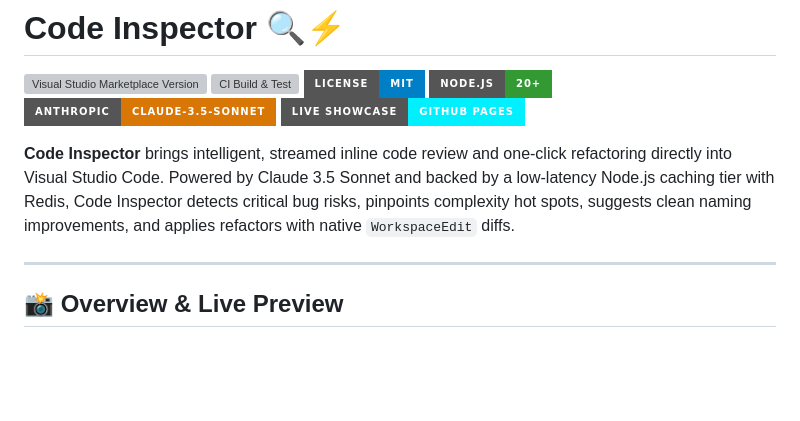
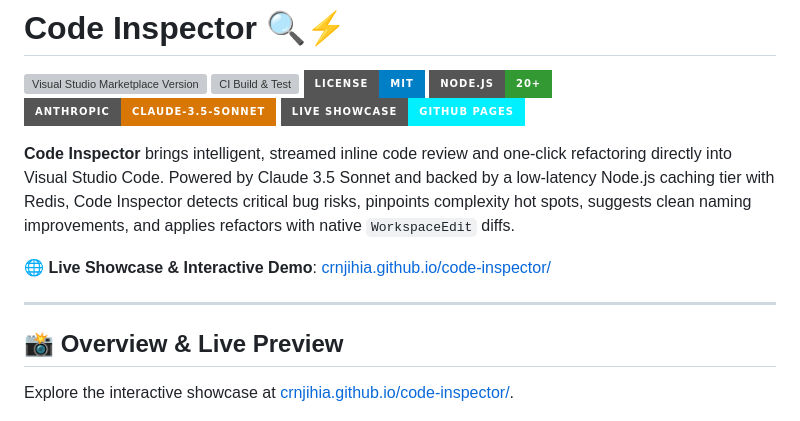
Before and after one commit to crnjihia/code-inspector, a Markdown page: README.md, the part around the change. GitHub-like rendering; badges without logos; blank space fills up the shorter version; grey boxes are pictures that could not be loaded.

```diff
--- a/README.md
+++ b/README.md
@@ -9,9 +9,13 @@
 
 **Code Inspector** brings intelligent, streamed inline code review and one-click refactoring directly into Visual Studio Code. Powered by Claude 3.5 Sonnet and backed by a low-latency Node.js caching tier with Redis, Code Inspector detects critical bug risks, pinpoints complexity hot spots, suggests clean naming improvements, and applies refactors with native `WorkspaceEdit` diffs.
 
+🌐 **Live Showcase & Interactive Demo**: [crnjihia.github.io/code-inspector/](https://crnjihia.github.io/code-inspector/)
+
 ---
 
 ## 📸 Overview & Live Preview
+
+Explore the interactive showcase at [crnjihia.github.io/code-inspector/](https://crnjihia.github.io/code-inspector/).
 
 ![Code Inspector Inline Review & Webview Panel](media/screenshot.png)
 
```
